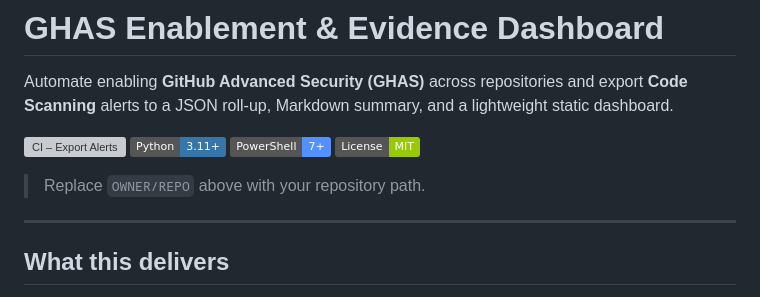
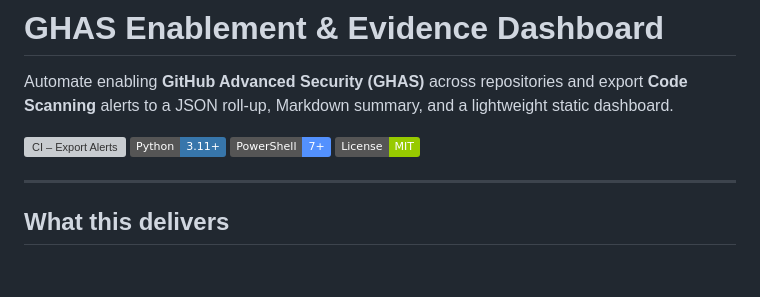
Before and after one commit to usgrant4/GHAS_Enablement, a Markdown page: README.md, the part around the change. Drawn GitHub-style; badges without logos; blank space fills up the shorter version; grey boxes are pictures that could not be loaded.

```diff
--- a/README.md
+++ b/README.md
@@ -6,8 +6,6 @@ Automate enabling **GitHub Advanced Security (GHAS)** across repositories and ex
 ![Python](https://img.shields.io/badge/Python-3.11+-3776AB)
 ![PowerShell](https://img.shields.io/badge/PowerShell-7+-5391FE)
 ![License: MIT](https://img.shields.io/badge/License-MIT-green)
-
-> Replace `OWNER/REPO` above with your repository path.
 
 ---
 
```
